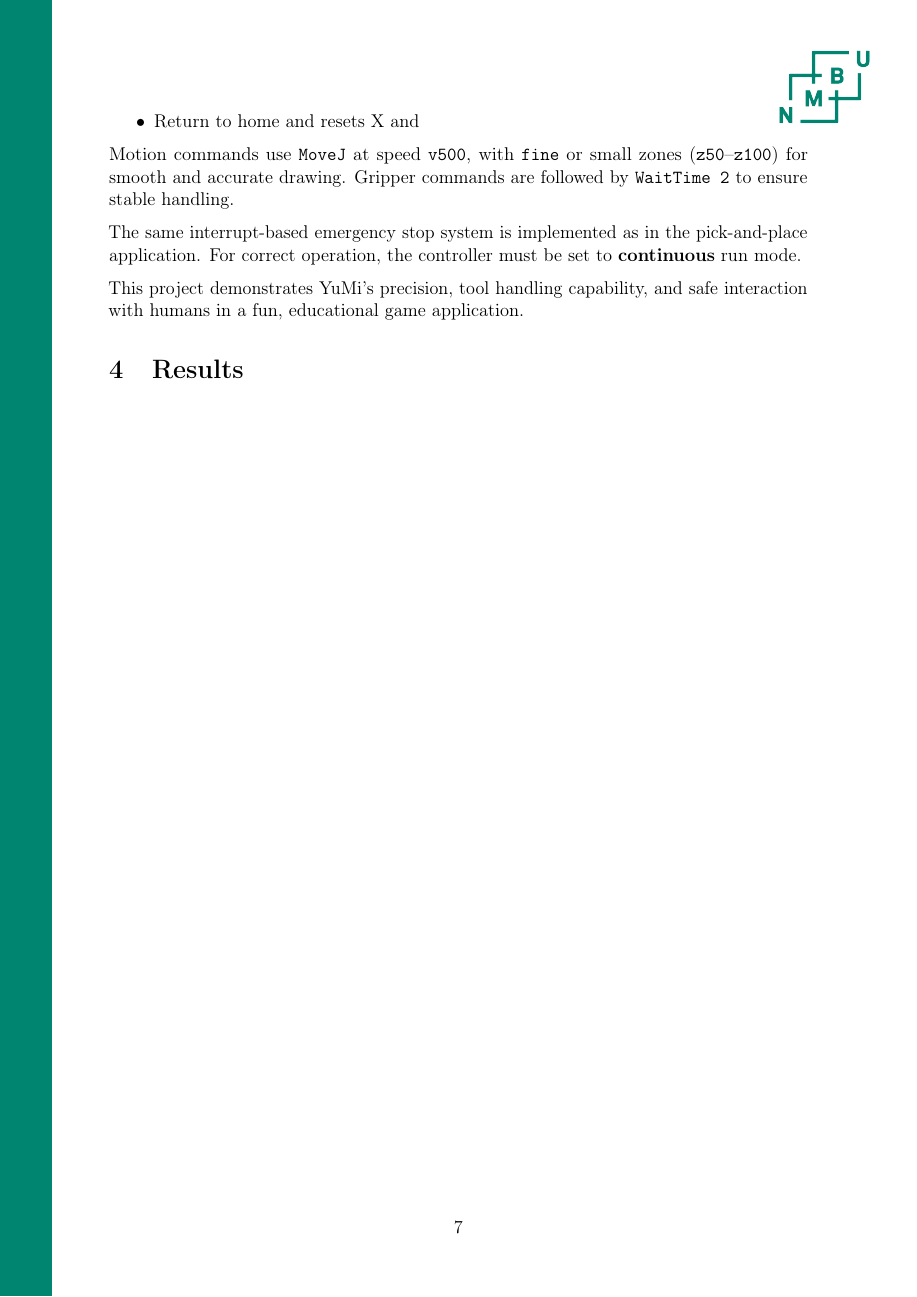
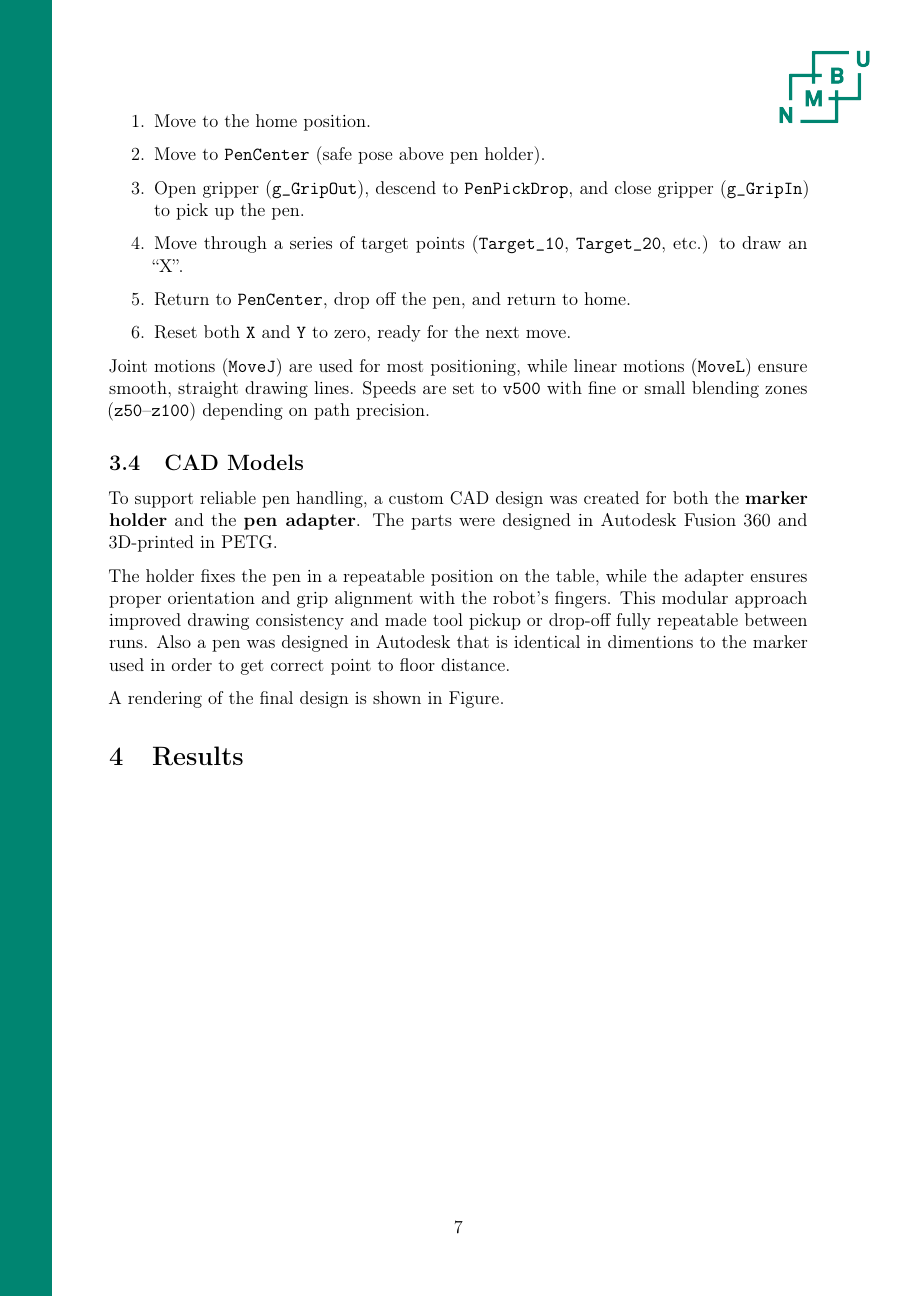
Before and after one commit to RealHaakon/TEL200V26, a LaTeX document (report/report.tex): page 8 of 11 before the commit and page 8 of 13 after it. The pictures show the PDF file report/report.pdf that the author committed with the source.

Commit message:
method v1

```diff
--- a/report/report.tex
+++ b/report/report.tex
@@ -192,0 +185 @@ The robot uses two digital inputs to select the grid cell:
+\begin{itemize}
@@ -192,0 +189 @@ The robot uses two digital inputs to select the grid cell:
+\end{itemize}
@@ -214,6 +206,0 @@ Each path procedure follows a simple sequence:
-    \item Move to home position
-    \item Pick the pen from holder
-    \item Move to cell-specific waypoints and draw the X
-    \item Return pen to holder
-    \item Return to home and resets X and
-\end{itemize}
@@ -220,6 +212,41 @@ Each path procedure follows a simple sequence:
 
-Motion commands use \texttt{MoveJ} at speed \texttt{v500}, with \texttt{fine} or small zones (\texttt{z50}--\texttt{z100}) for smooth and accurate drawing. Gripper commands are followed by \texttt{WaitTime 2} to ensure stable handling.
+\subsubsection*{Path execution}
+When a cell is selected, the corresponding path procedure executes a fixed sequence:
+\begin{enumerate}
+  \item Move to the home position.
+  \item Move to \texttt{PenCenter} (safe pose above pen holder).
+  \item Open gripper (\texttt{g\_GripOut}), descend to \texttt{PenPickDrop}, and close gripper (\texttt{g\_GripIn}) to pick up the pen.
+  \item Move through a series of target points (\texttt{Target\_10}, \texttt{Target\_20}, etc.) to draw an ``X''.
+  \item Return to \texttt{PenCenter}, drop off the pen, and return to home.
+  \item Reset both \texttt{X} and \texttt{Y} to zero, ready for the next move.
+\end{enumerate}
+Joint motions (\texttt{MoveJ}) are used for most positioning, while linear motions (\texttt{MoveL}) ensure smooth, straight drawing lines. Speeds are set to \texttt{v500} with fine or small blending zones (\texttt{z50}--\texttt{z100}) depending on path precision.
 
-The same interrupt-based emergency stop system is implemented as in the pick-and-place application. For correct operation, the controller must be set to \textbf{continuous} run mode.
+\subsection{CAD Models}
+To support reliable pen handling, a custom CAD design was created for both the \textbf{marker holder} and the \textbf{pen adapter}. The parts were designed in Autodesk Fusion 360 and 3D-printed in PETG.
 
-This project demonstrates YuMi's precision, tool handling capability, and safe interaction with humans in a fun, educational game application.
+The holder fixes the pen in a repeatable position on the table, while the adapter ensures proper orientation and grip alignment with the robot's fingers. This modular approach improved drawing consistency and made tool pickup or drop-off fully repeatable between runs.
+Also a pen was designed in Autodesk that is identical in dimentions to the marker used in order to get correct point to floor distance.
+
+
+A rendering of the final design is shown in Figure.
+
+\begin{figure}[h]
+\centering
+\subcaptionbox{The marker holder}[0.3\linewidth]{
+    \includegraphics[width=\linewidth]{images/MarkerHolder.png}
+}\hfill
+\subcaptionbox{The pen adapter}[0.25\linewidth]{
+    \includegraphics[width=\linewidth]{images/Pen adapter.png}
+}\hfill
+\subcaptionbox{Marker}[0.2\linewidth]{
+    \includegraphics[width=\linewidth]{images/Pen.png}
+}\hfill
+\subcaptionbox{Marker and adapter}[0.2\linewidth]{
+    \includegraphics[width=\linewidth]{images/IMG_7242.JPG}
+}\hfill
+\subcaptionbox{Live demo}[0.5\linewidth]{
+    \includegraphics[width=\linewidth]{images/Grip.png}
+}
+\caption{How the CAD models was implemented}
+\end{figure}
```
Also changed, not shown: report/images/Grip.png (added), report/images/IMG_7242.JPG (added), report/images/MarkerHolder.png (added), report/images/Pen adapter.png (added), report/images/Pen.png (added), report/images/RealDrawing.png (added), report/images/drawingsim.png (added), report/report.pdf, report/report.tex (44 more changed lines). Lines whose indentation alone changed are shown as unchanged.
